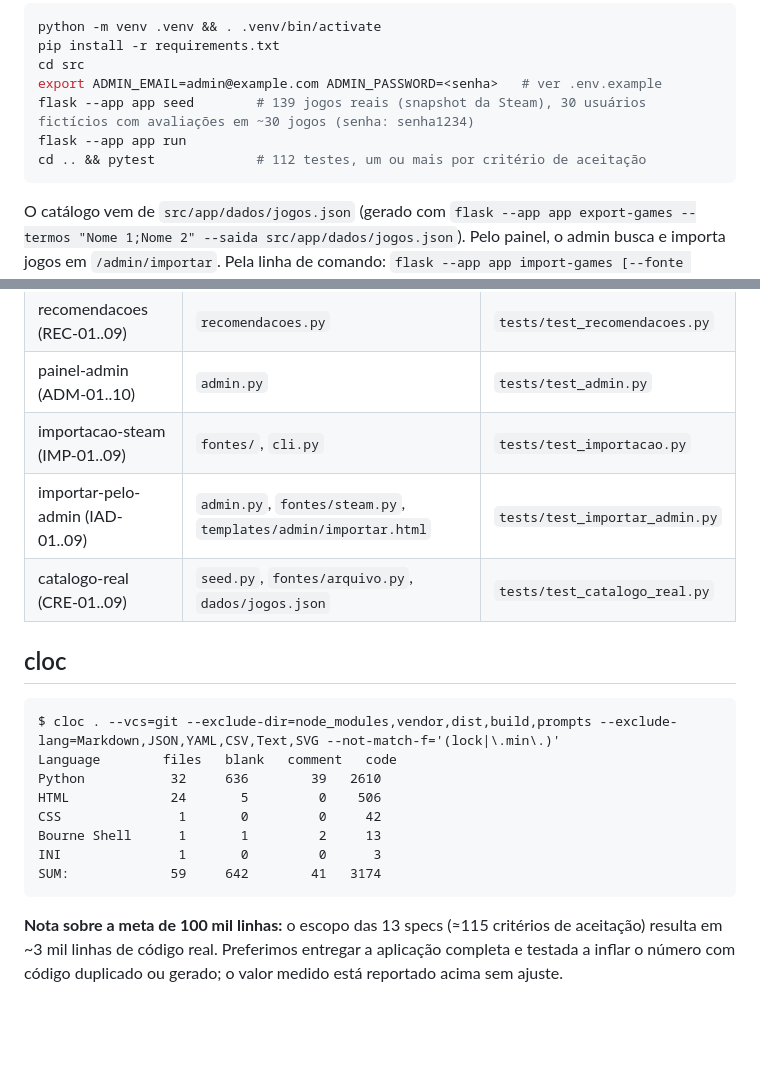
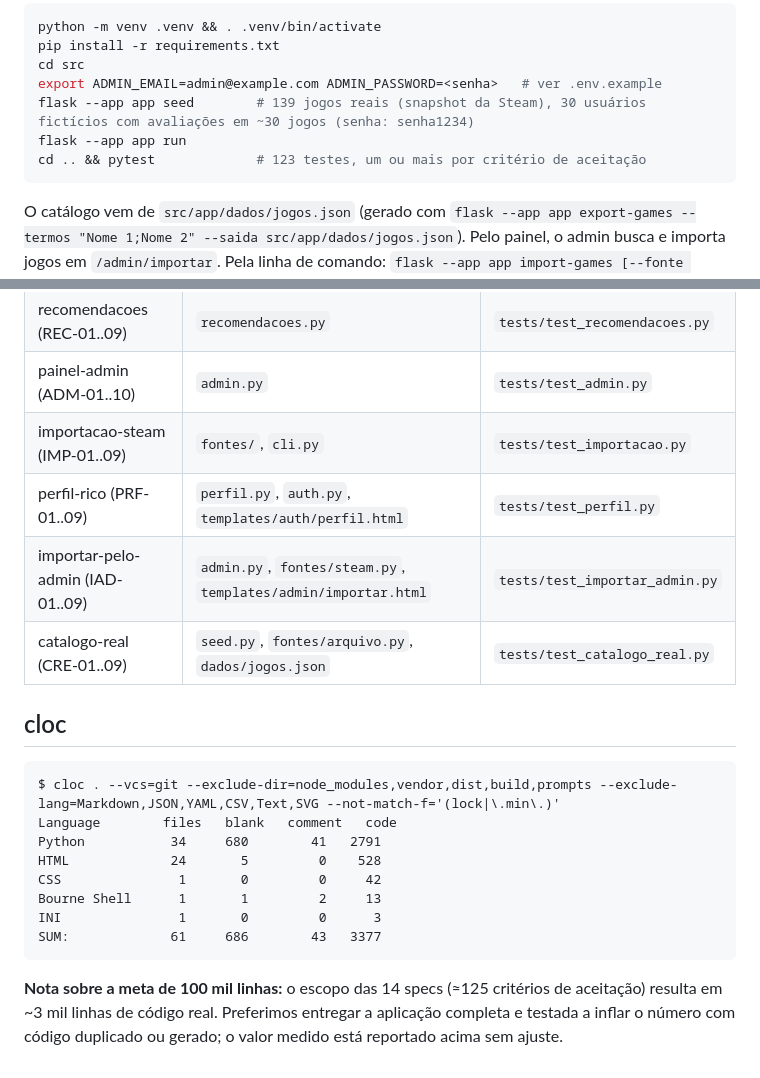
Before and after one commit to arturgomesc/dsai-ap1-GameLog, a Markdown page: README.md, 2 parts joined by grey strips. Rendered like a GitHub page; blank space fills up the shorter version.

Commit message:
docs: README com perfil rico e cloc atualizado
Co-Authored-By: Claude Sonnet 5.5 <noreply@anthropic.com>
Agent: claude-code/claude-sonnet-5-5
Spec: SPEC/2026-10-06-perfil-rico.md

````diff
--- a/README.md
+++ b/README.md
@@ -21,7 +21,7 @@ cd src
 export ADMIN_EMAIL=admin@example.com ADMIN_PASSWORD=<senha>   # ver .env.example
 flask --app app seed        # 139 jogos reais (snapshot da Steam), 30 usuários fictícios com avaliações em ~30 jogos (senha: senha1234)
 flask --app app run
-cd .. && pytest             # 112 testes, um ou mais por critério de aceitação
+cd .. && pytest             # 123 testes, um ou mais por critério de aceitação
 ```
 
 O catálogo vem de `src/app/dados/jogos.json` (gerado com `flask --app app export-games --termos "Nome 1;Nome 2" --saida src/app/dados/jogos.json`). Pelo painel, o admin busca e importa jogos em `/admin/importar`. Pela linha de comando: `flask --app app import-games [--fonte steam] [--limite 40] [--termo nome]` (API pública da Steam, sem chave). Para somar outra fonte (RAWG, IGDB), crie `src/app/fontes/<nome>.py` com `listar(limite, termo)` e registre em `FONTES`. Em banco local antigo, rode `./dev.sh reset` (o Game ganhou colunas).
@@ -43,6 +43,7 @@ Variáveis: `SECRET_KEY` (gerada), `ADMIN_EMAIL`, `ADMIN_PASSWORD`.
 | recomendacoes (REC-01..09) | `recomendacoes.py` | `tests/test_recomendacoes.py` |
 | painel-admin (ADM-01..10) | `admin.py` | `tests/test_admin.py` |
 | importacao-steam (IMP-01..09) | `fontes/`, `cli.py` | `tests/test_importacao.py` |
+| perfil-rico (PRF-01..09) | `perfil.py`, `auth.py`, `templates/auth/perfil.html` | `tests/test_perfil.py` |
 | importar-pelo-admin (IAD-01..09) | `admin.py`, `fontes/steam.py`, `templates/admin/importar.html` | `tests/test_importar_admin.py` |
 | catalogo-real (CRE-01..09) | `seed.py`, `fontes/arquivo.py`, `dados/jogos.json` | `tests/test_catalogo_real.py` |
 
@@ -51,14 +52,14 @@ Variáveis: `SECRET_KEY` (gerada), `ADMIN_EMAIL`, `ADMIN_PASSWORD`.
 ```
 $ cloc . --vcs=git --exclude-dir=node_modules,vendor,dist,build,prompts --exclude-lang=Markdown,JSON,YAML,CSV,Text,SVG --not-match-f='(lock|\.min\.)'
 Language        files   blank   comment   code
-Python           32     636        39   2610
-HTML             24       5         0    506
+Python           34     680        41   2791
+HTML             24       5         0    528
 CSS               1       0         0     42
 Bourne Shell      1       1         2     13
 INI               1       0         0      3
-SUM:             59     642        41   3174
+SUM:             61     686        43   3377
 ```
 
-**Nota sobre a meta de 100 mil linhas:** o escopo das 13 specs (≈115 critérios de aceitação) resulta em ~3 mil linhas de
+**Nota sobre a meta de 100 mil linhas:** o escopo das 14 specs (≈125 critérios de aceitação) resulta em ~3 mil linhas de
 código real. Preferimos entregar a aplicação completa e testada a inflar o número com código duplicado ou gerado;
 o valor medido está reportado acima sem ajuste.
````
